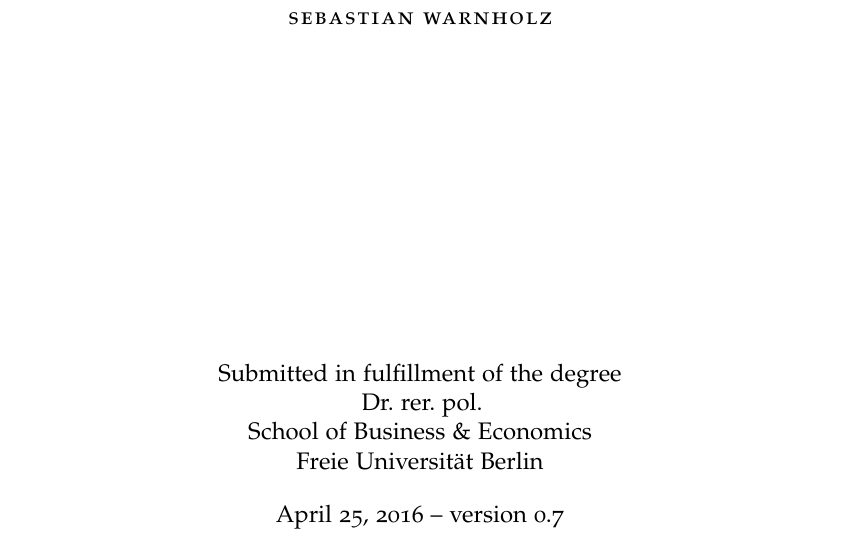
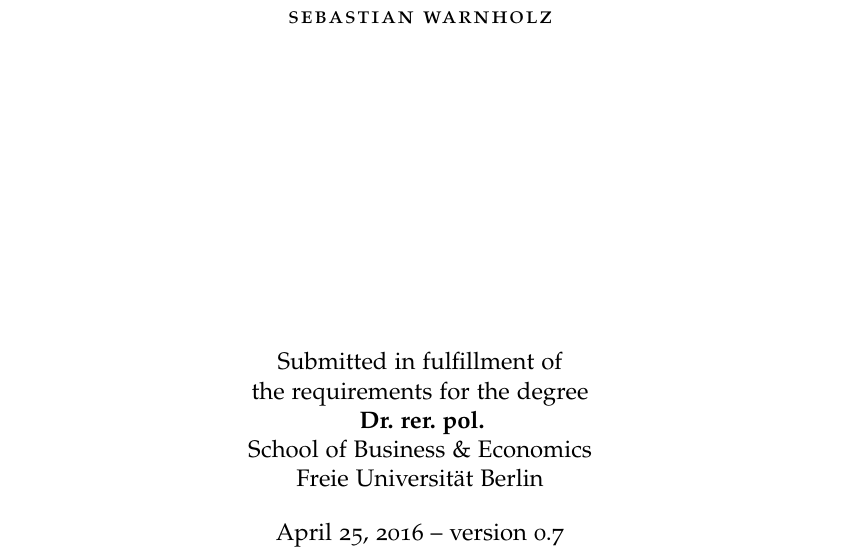
Before and after one commit to wahani/dissertation, a LaTeX thesis (main.tex, which reads tex/classicthesis-config.tex): part of page 1 of 35, cut so that both start at the same text. Compiled offline with pdfLaTeX; a missing font is replaced by an installed copy or a similar font; an older LaTeX class or package is replaced by its successor.

Commit message:
titlepage

```diff
--- a/tex/classicthesis-config.tex
+++ b/tex/classicthesis-config.tex
@@ -28,7 +28,7 @@
 
 \newcommand{\myTitle}{\myTitlei \myTitleii}
 \newcommand{\mySubtitle}{Theory, Implementation, and Simulation Studies\xspace}
-\newcommand{\myDegree}{Submitted in fulfillment of the degree \\ Dr. rer. pol.\xspace}
+\newcommand{\myDegree}{Submitted in fulfillment of \\ the requirements for the degree \\ \textbf{Dr. rer. pol.}\xspace}
 \newcommand{\myName}{Sebastian Warnholz\xspace}
 \newcommand{\myProf}{Prof. Dr. Timo Schmid\xspace}
 \newcommand{\myOtherProf}{Prof. Dr. Nikos Tzavidis\xspace}
```
